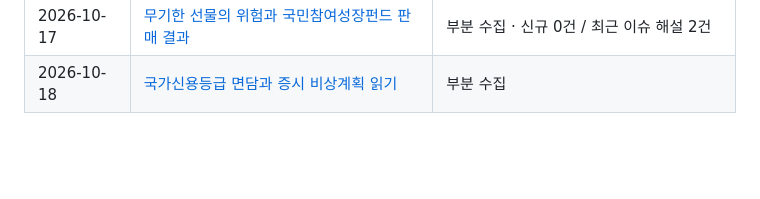
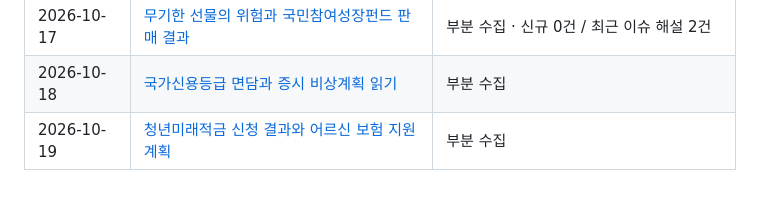
Before and after one commit to Ji-Un-Gil/financialSummary, a Markdown page: briefings/README.md, the part around the change. GitHub-like rendering; blank space fills up the shorter version.

Commit message:
Publish verified financial briefing for 2026-10-19

```diff
--- a/briefings/README.md
+++ b/briefings/README.md
@@ -40,3 +40,4 @@
 | 2026-10-16 | [주택공급 단계 읽기와 장기 기술투자 지원](2026/10/2026-10-16.md) | 부분 수집 · 신규 1건 / 최근 이슈 해설 1건 |
 | 2026-10-17 | [무기한 선물의 위험과 국민참여성장펀드 판매 결과](2026/10/2026-10-17.md) | 부분 수집 · 신규 0건 / 최근 이슈 해설 2건 |
 | 2026-10-18 | [국가신용등급 면담과 증시 비상계획 읽기](2026/10/2026-10-18.md) | 부분 수집 |
+| 2026-10-19 | [청년미래적금 신청 결과와 어르신 보험 지원 계획](2026/10/2026-10-19.md) | 부분 수집 |
```
Also changed, not shown: 2 other files.
